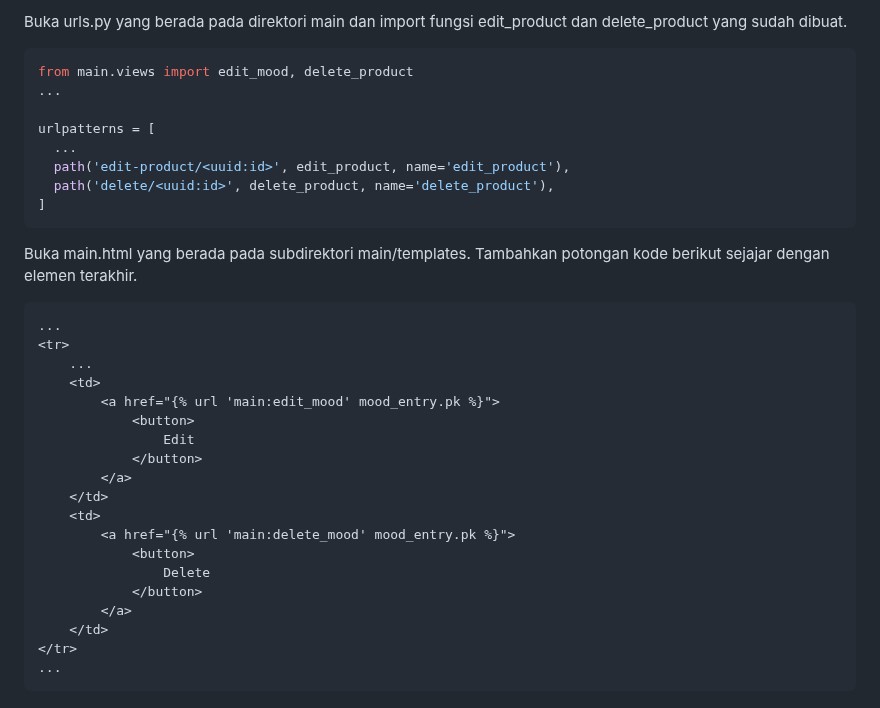
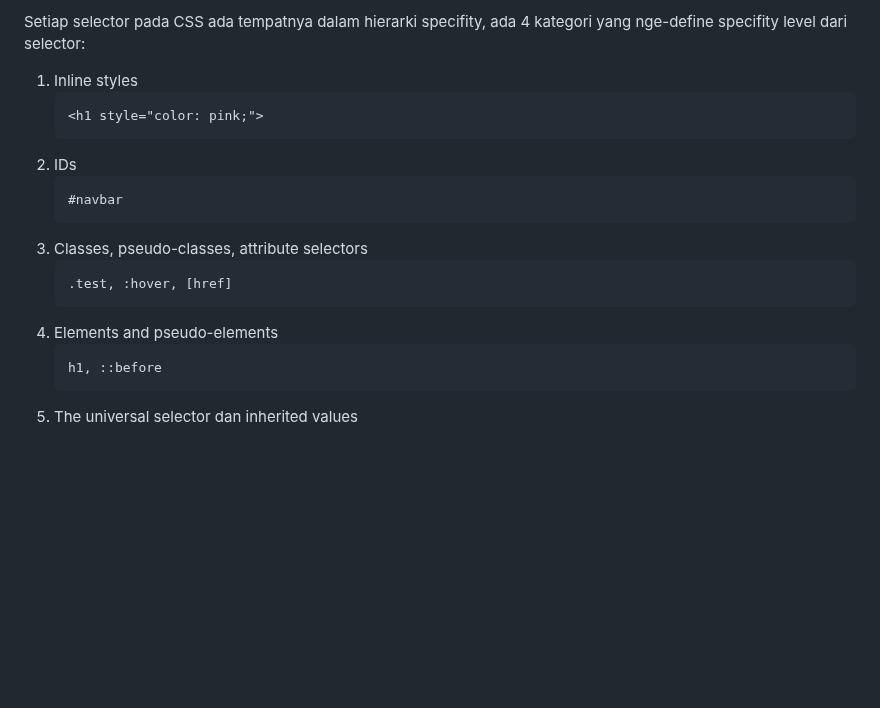
Before and after one commit to Bastian2312/regameshop, a Markdown page: README.md, the part around one of its changes. Rendered like a GitHub page; blank space fills up the shorter version.

````diff
--- a/README.md
+++ b/README.md
@@ -730,34 +671,18 @@ Buatlah berkas HTML baru dengan nama edit_product.html pada subdirektori main/te
-Buka urls.py yang berada pada direktori main dan import fungsi edit_product dan delete_product yang sudah dibuat.
-```py
-from main.views import edit_mood, delete_product
-...
-
-urlpatterns = [
-  ...
-  path('edit-product/<uuid:id>', edit_product, name='edit_product'),
-  path('delete/<uuid:id>', delete_product, name='delete_product'),
-]
-```
-
-Buka main.html yang berada pada subdirektori main/templates. Tambahkan potongan kode berikut sejajar dengan elemen <td> terakhir.
-```html
-...
-<tr>
-    ...
-    <td>
-        <a href="{% url 'main:edit_mood' mood_entry.pk %}">
-            <button>
-                Edit
-            </button>
-        </a>
-    </td>
-    <td>
-        <a href="{% url 'main:delete_mood' mood_entry.pk %}">
-            <button>
-                Delete
-            </button>
-        </a>
-    </td>
-</tr>
-...
-```
+Setiap selector pada CSS ada tempatnya dalam hierarki specifity, ada 4 kategori yang nge-define specifity level dari selector:
+1. Inline styles
+   ```
+   <h1 style="color: pink;">
+   ```
+2. IDs
+   ```
+   #navbar
+   ```
+3. Classes, pseudo-classes, attribute selectors
+   ```
+   .test, :hover, [href]
+   ```
+4. Elements and pseudo-elements
+   ```
+   h1, ::before
+   ```
+5. The universal selector dan inherited values
````
Also changed, not shown: other parts of README.md (+1 -60 lines).
